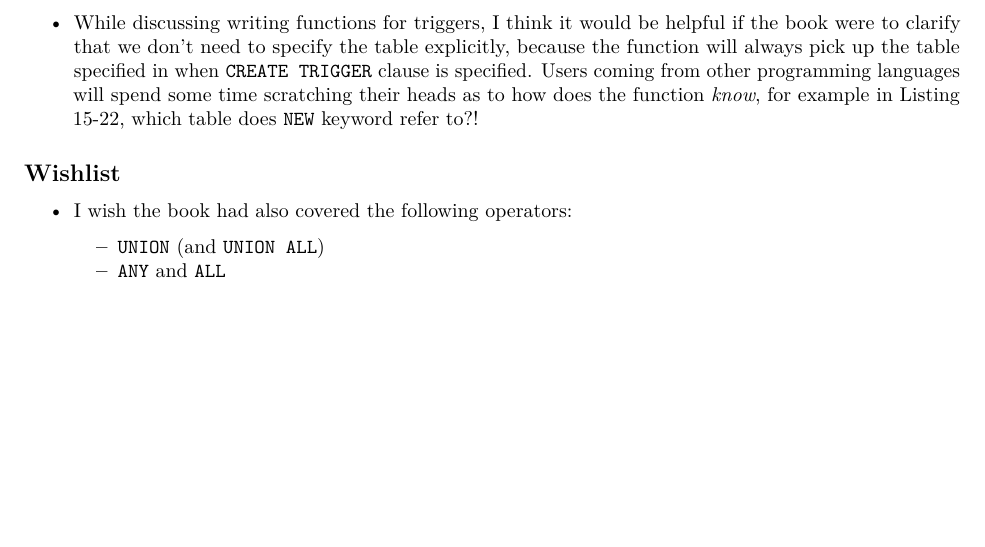
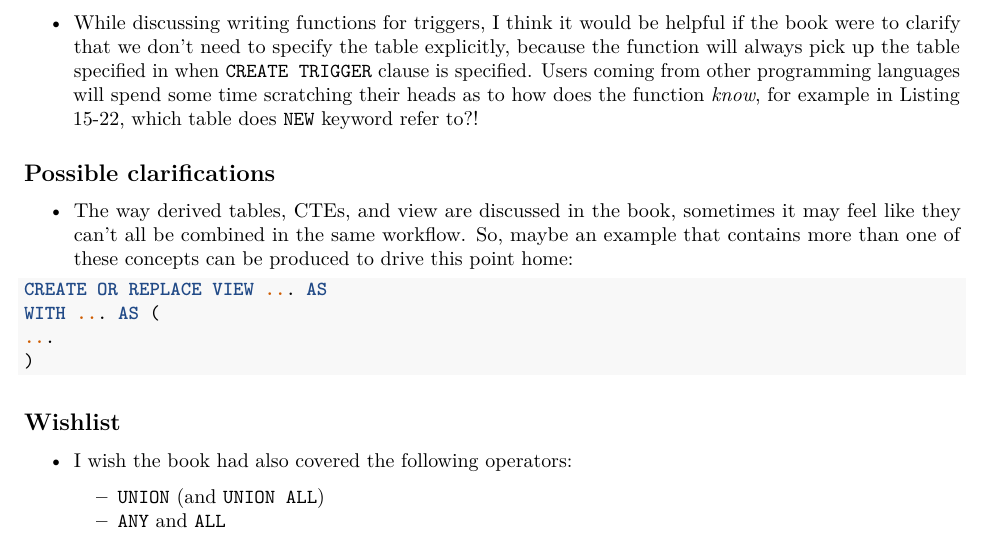
Before and after one commit to IndrajeetPatil/Practical-SQL-exercises, an R Markdown document (feedback/feedback.Rmd): part of the page, cut so that both start at the same text, the shorter picture padded with empty space. The pictures show the output file feedback/feedback.pdf that the author committed with the source.

Commit message:
combining cte, view, etc.

````diff
--- a/feedback/feedback.Rmd
+++ b/feedback/feedback.Rmd
@@ -13,6 +13,17 @@ knitr::opts_chunk$set(echo = TRUE)
 
 * While discussing writing functions for triggers, I think it would be helpful if the book were to clarify that we don't need to specify the table explicitly, because the function will always pick up the table specified in when `CREATE TRIGGER` clause is specified. Users coming from other programming languages will spend some time scratching their heads as to how does the function *know*, for example in Listing 15-22, which table does `NEW` keyword refer to?!
 
+## Possible clarifications
+
+* The way derived tables, CTEs, and view are discussed in the book, sometimes it may feel like they can't all be combined in the same workflow. So, maybe an example that contains more than one of these concepts can be produced to drive this point home:
+
+```sql
+CREATE OR REPLACE VIEW ... AS
+WITH ... AS (
+...
+)
+```
+
 ## Wishlist
 
 * I wish the book had also covered the following operators:
````
Also changed, not shown: feedback/feedback.pdf.
